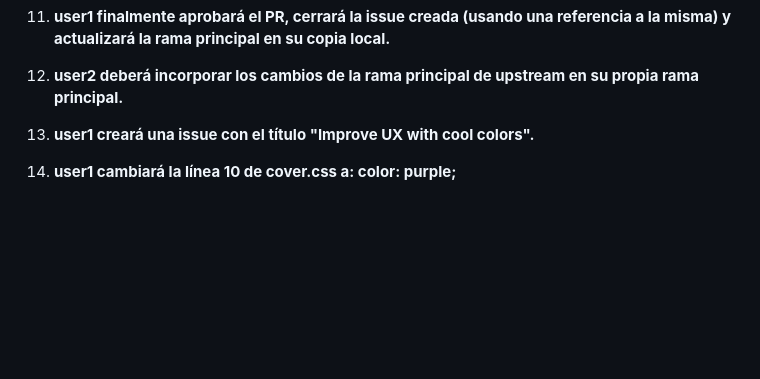
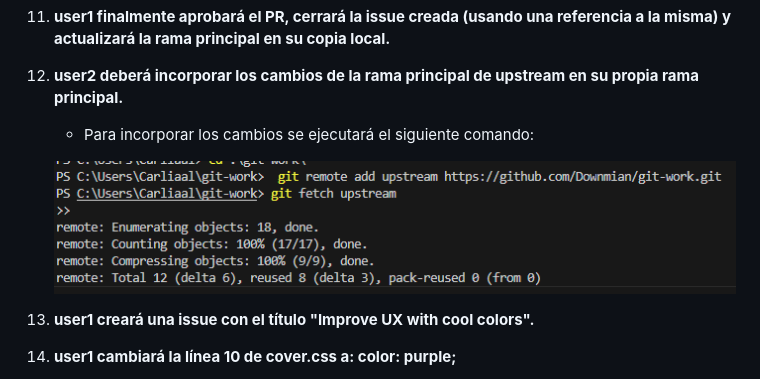
Before and after one commit to Downmian/git-work, a Markdown page: README.md, the part around the change. Drawn GitHub-style; pictures changed too: imagenes usuario 2/imagen_2025-09-22_101907907.png (added); blank space fills up the shorter version.

Commit message:
actividad 12

```diff
--- a/README.md
+++ b/README.md
@@ -107,6 +107,11 @@ El objetivo de esta práctica, como se mencionó en el apartado anterior, es ref
 1. **user1 y user2 tendrán una pequeña conversación en la página del PR, donde cada usuario incluirá, al menos, un cambio más.**
 1. **user1 finalmente aprobará el PR, cerrará la issue creada (usando una referencia a la misma) y actualizará la rama principal en su copia local.**
 1. **user2 deberá incorporar los cambios de la rama principal de upstream en su propia rama principal.**
+
+    + Para incorporar los cambios se ejecutará el siguiente comando:
+
+    ![CPR](/imagenes%20usuario%202/imagen_2025-09-22_101907907.png)
+
 1. **user1 creará una issue con el título "Improve UX with cool colors".**
 1. **user1 cambiará la línea 10 de cover.css a: color: purple;**
 1. **user1 hará simplemente un commit local en main → NO HACER git push.**
```
